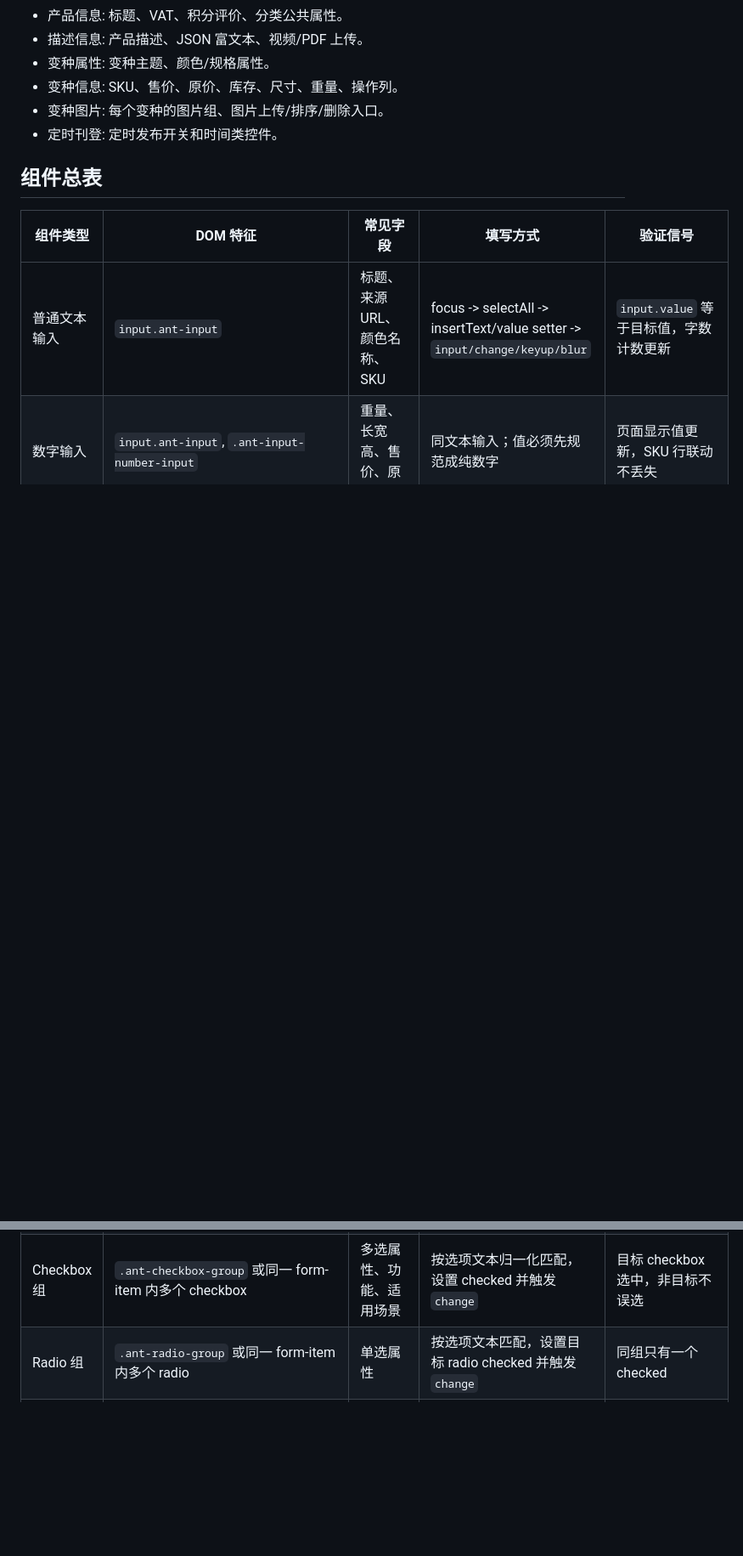
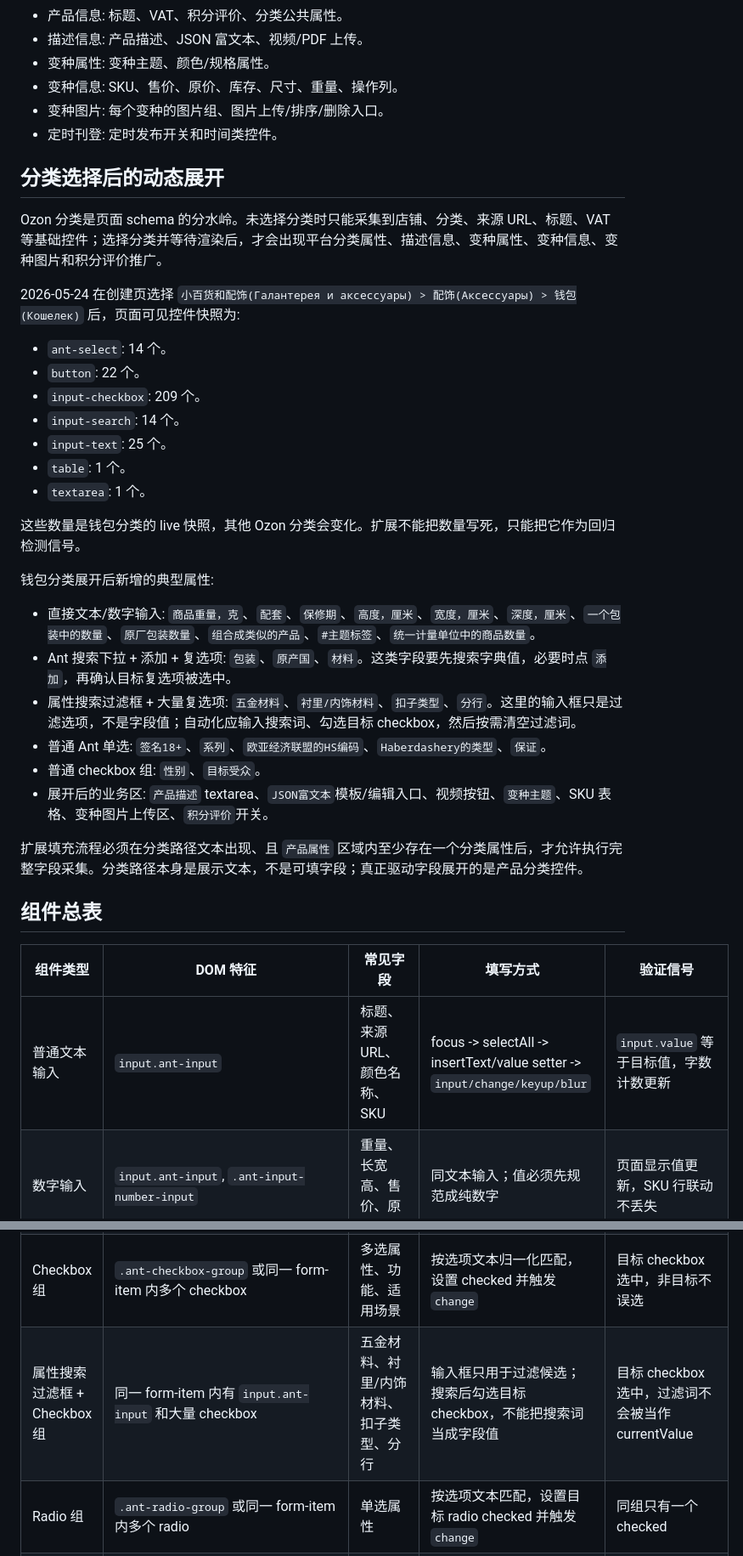
Before and after one commit to RForestLiu/sERP, a Markdown page: docs/店小秘Ozon上架页UI组件知识库.md, 2 parts joined by grey strips. Shown at 85% size. GitHub-like rendering; blank space fills up the shorter version.

Commit message:
docs: expand dianxiaomi ozon category ui knowledge

```diff
--- a/docs/店小秘Ozon上架页UI组件知识库.md
+++ b/docs/店小秘Ozon上架页UI组件知识库.md
@@ -29,6 +29,33 @@ Ozon 创建页初始只显示少量字段。选定店铺和 Ozon 分类后，页
 - 变种图片: 每个变种的图片组、图片上传/排序/删除入口。
 - 定时刊登: 定时发布开关和时间类控件。
 
+## 分类选择后的动态展开
+
+Ozon 分类是页面 schema 的分水岭。未选择分类时只能采集到店铺、分类、来源 URL、标题、VAT 等基础控件；选择分类并等待渲染后，才会出现平台分类属性、描述信息、变种属性、变种信息、变种图片和积分评价推广。
+
+2026-05-24 在创建页选择 `小百货和配饰(Галантерея и аксессуары) > 配饰(Аксессуары) > 钱包(Кошелек)` 后，页面可见控件快照为:
+
+- `ant-select`: 14 个。
+- `button`: 22 个。
+- `input-checkbox`: 209 个。
+- `input-search`: 14 个。
+- `input-text`: 25 个。
+- `table`: 1 个。
+- `textarea`: 1 个。
+
+这些数量是钱包分类的 live 快照，其他 Ozon 分类会变化。扩展不能把数量写死，只能把它作为回归检测信号。
+
+钱包分类展开后新增的典型属性:
+
+- 直接文本/数字输入: `商品重量，克`、`配套`、`保修期`、`高度，厘米`、`宽度，厘米`、`深度，厘米`、`一个包装中的数量`、`原厂包装数量`、`组合成类似的产品`、`#主题标签`、`统一计量单位中的商品数量`。
+- Ant 搜索下拉 + 添加 + 复选项: `包装`、`原产国`、`材料`。这类字段要先搜索字典值，必要时点 `添加`，再确认目标复选项被选中。
+- 属性搜索过滤框 + 大量复选项: `五金材料`、`衬里/内饰材料`、`扣子类型`、`分行`。这里的输入框只是过滤选项，不是字段值；自动化应输入搜索词、勾选目标 checkbox，然后按需清空过滤词。
+- 普通 Ant 单选: `签名18+`、`系列`、`欧亚经济联盟的HS编码`、`Haberdashery的类型`、`保证`。
+- 普通 checkbox 组: `性别`、`目标受众`。
+- 展开后的业务区: `产品描述` textarea、`JSON富文本`模板/编辑入口、视频按钮、`变种主题`、SKU 表格、变种图片上传区、`积分评价`开关。
+
+扩展填充流程必须在分类路径文本出现、且 `产品属性` 区域内至少存在一个分类属性后，才允许执行完整字段采集。分类路径本身是展示文本，不是可填字段；真正驱动字段展开的是产品分类控件。
+
 ## 组件总表
 
 | 组件类型 | DOM 特征 | 常见字段 | 填写方式 | 验证信号 |
@@ -40,6 +67,7 @@ Ozon 创建页初始只显示少量字段。选定店铺和 Ozon 分类后，页
 | Ant 搜索下拉 | `.ant-select-show-search` | 品牌、材质、产地、部分 Ozon 字典属性 | 点击后向内部 `input.ant-select-selection-search-input` 输入搜索词，等待远程候选，再点击 option | 选中项显示；远程候选消失 |
 | Ant 多选下拉 | `.ant-select-multiple` | 标签、商品颜色、多值字典属性 | 逐个搜索/点击候选；避免重复；必要时限制最大数量 | 多个 `.ant-select-selection-item` 出现 |
 | Checkbox 组 | `.ant-checkbox-group` 或同一 form-item 内多个 checkbox | 多选属性、功能、适用场景 | 按选项文本归一化匹配，设置 checked 并触发 `change` | 目标 checkbox 选中，非目标不误选 |
+| 属性搜索过滤框 + Checkbox 组 | 同一 form-item 内有 `input.ant-input` 和大量 checkbox | 五金材料、衬里/内饰材料、扣子类型、分行 | 输入框只用于过滤候选；搜索后勾选目标 checkbox，不能把搜索词当成字段值 | 目标 checkbox 选中，过滤词不会被当作 currentValue |
 | Radio 组 | `.ant-radio-group` 或同一 form-item 内多个 radio | 单选属性 | 按选项文本匹配，设置目标 radio checked 并触发 `change` | 同组只有一个 checked |
 | 独立 Checkbox | 单个 `input[type=checkbox]` | 积分评价、开关类字段 | 布尔值 `true/false` 映射 checked | checked 状态符合目标 |
 | Ant Switch | `.ant-switch` | JSON 模式、开关项、定时刊登 | 点击切换；不要用 value 写入 | `.ant-switch-checked` 状态符合目标 |
```
Also changed, not shown: other parts of docs/店小秘Ozon上架页UI组件知识库.md (+1 -0 lines).
